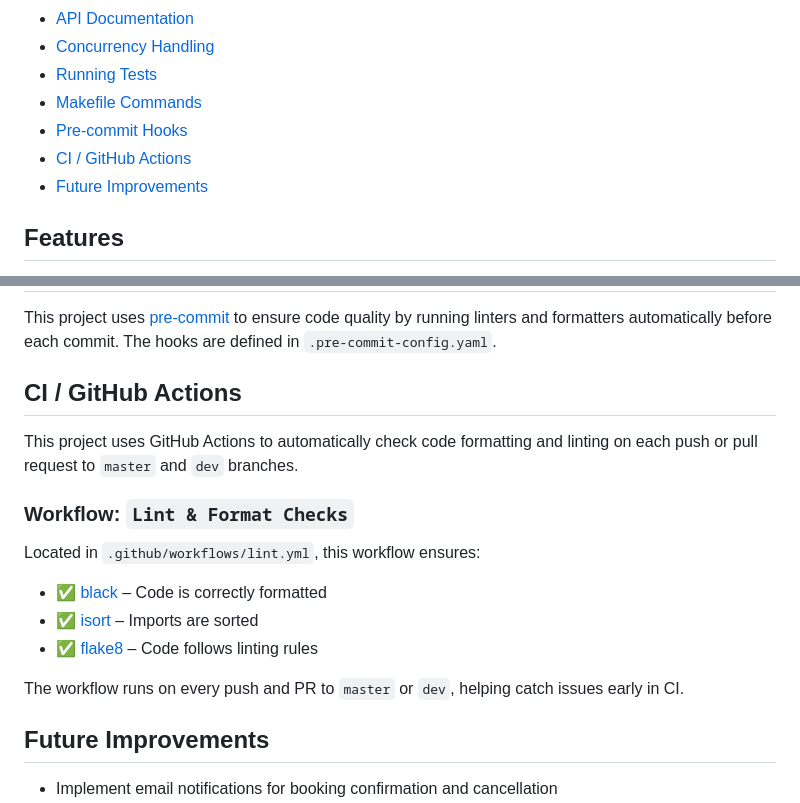
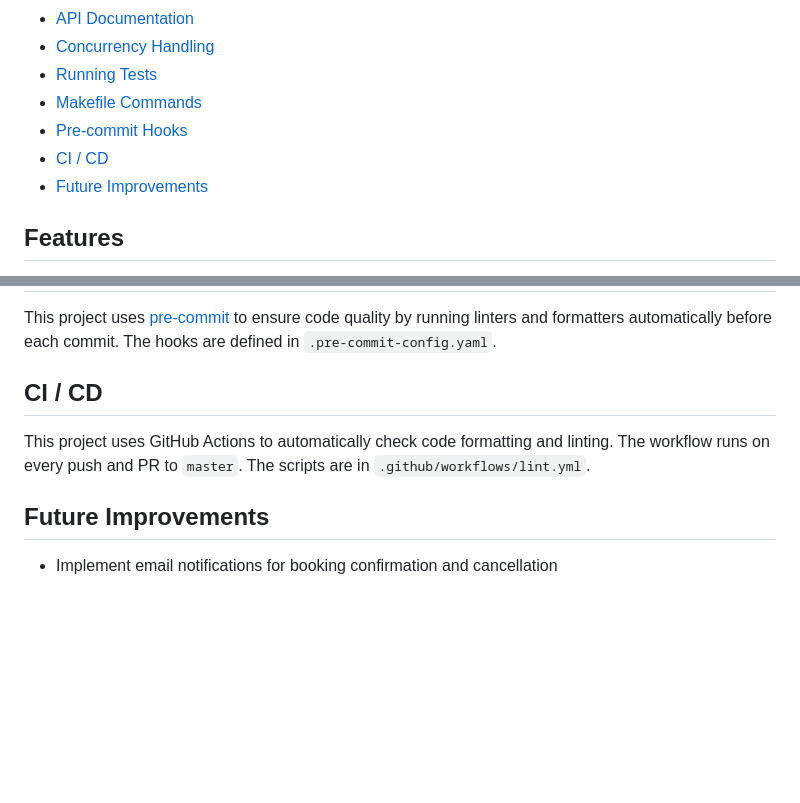
Before and after one commit to kkig/event-booking-api, a Markdown page: README.md, 2 parts joined by grey strips. Rendered like a GitHub page; blank space fills up the shorter version.

Commit message:
docs: fix workflow section

```diff
--- a/README.md
+++ b/README.md
@@ -19,7 +19,7 @@ Designed for multi-ticket bookings, capacity management, and robust concurrency
 - [Running Tests](#running-tests)
 - [Makefile Commands](#makefile-commands)
 - [Pre-commit Hooks](#pre-commit-hooks)
-- [CI / GitHub Actions](#ci--github-actions)
+- [CI / CD](#ci--cd)
 - [Future Improvements](#future-improvements)
 
 ## Features
@@ -288,19 +288,9 @@ This project includes a `Makefile` to simplify common development tasks:
 
 This project uses [pre-commit](https://pre-commit.com/) to ensure code quality by running linters and formatters automatically before each commit. The hooks are defined in `.pre-commit-config.yaml`.
 
-## CI / GitHub Actions
+## CI / CD
 
-This project uses GitHub Actions to automatically check code formatting and linting on each push or pull request to `master` and `dev` branches.
-
-### Workflow: `Lint & Format Checks`
-
-Located in `.github/workflows/lint.yml`, this workflow ensures:
-
-- ✅ [black](https://github.com/psf/black) – Code is correctly formatted
-- ✅ [isort](https://github.com/PyCQA/isort) – Imports are sorted
-- ✅ [flake8](https://github.com/PyCQA/flake8) – Code follows linting rules
-
-The workflow runs on every push and PR to `master` or `dev`, helping catch issues early in CI.
+This project uses GitHub Actions to automatically check code formatting and linting. The workflow runs on every push and PR to `master`. The scripts are in `.github/workflows/lint.yml`.
 
 ## Future Improvements
 
```
